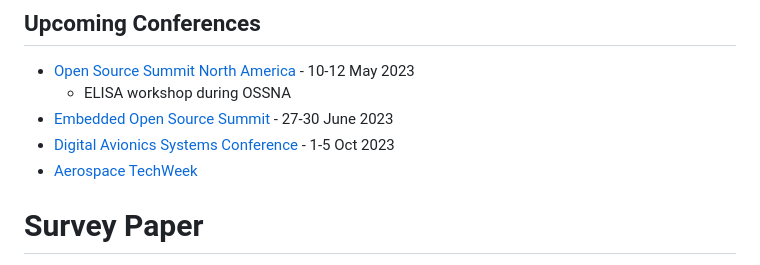
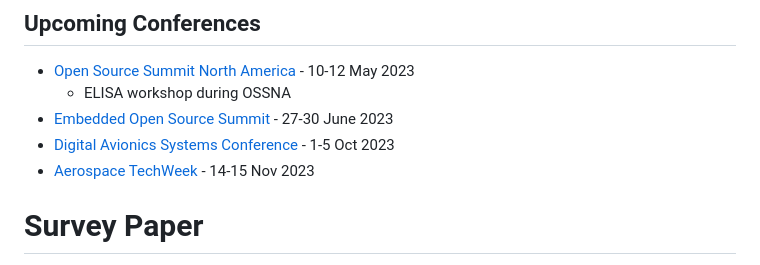
Before and after one commit to elisa-tech/wg-aerospace, a Markdown page: meeting-minutes/ELISA-AeroWG-Meeting-20230420.md, the part around the change. GitHub-like rendering.

Commit message:
add date of Aerospace Tech Week

```diff
--- a/meeting-minutes/ELISA-AeroWG-Meeting-20230420.md
+++ b/meeting-minutes/ELISA-AeroWG-Meeting-20230420.md
@@ -73,7 +73,7 @@ The Aerospace Working Group shall develop use cases to inform and influence Linu
     * ELISA workshop during OSSNA
 * [Embedded Open Source Summit](https://events.linuxfoundation.org/embedded-open-source-summit/) - 27-30 June 2023
 * [Digital Avionics Systems Conference](https://2023.dasconline.org/) - 1-5 Oct 2023
-* [Aerospace TechWeek](https://www.aerospacetechweek.com/americas/)
+* [Aerospace TechWeek](https://www.aerospacetechweek.com/americas/) - 14-15 Nov 2023
 
 
 
```
